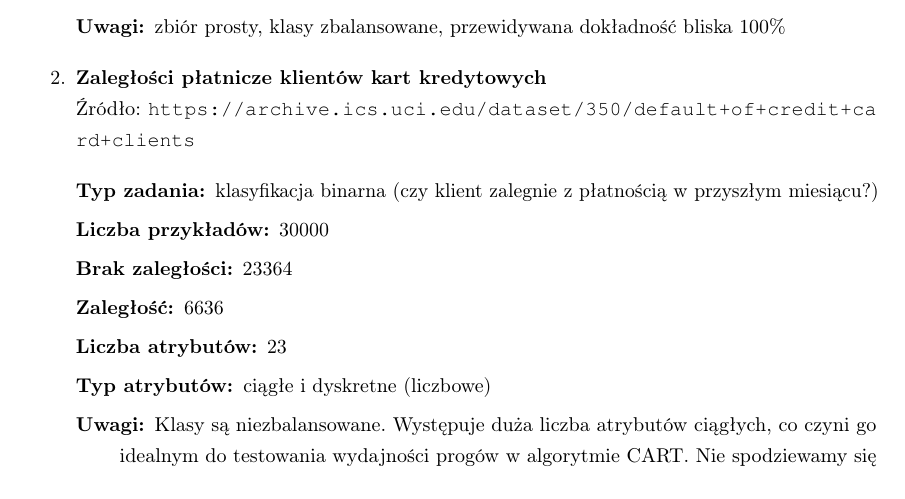
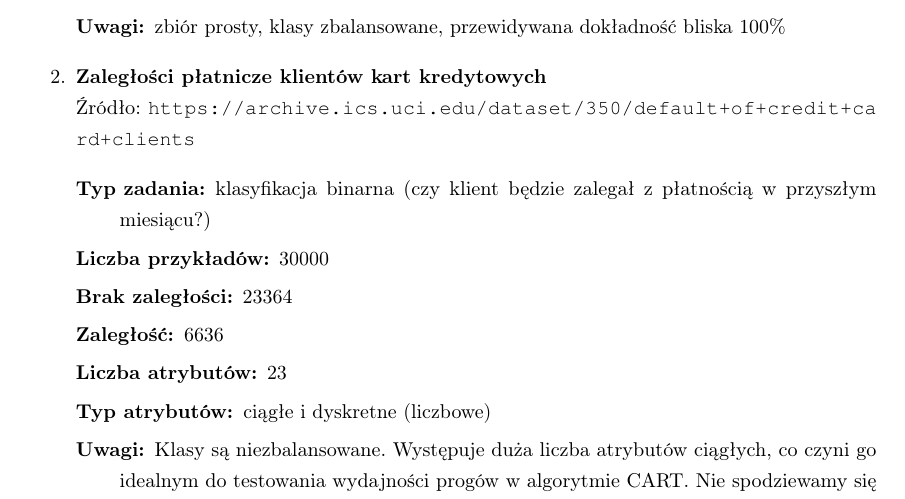
Before and after one commit to KamilMarszalek/uma, a LaTeX document (dokumentacja.tex): part of page 2 of 34, cut so that both start at the same text. Compiled offline with pdfLaTeX.

Commit message:
Update task type description for dataset 350 in documentation

```diff
--- a/dokumentacja.tex
+++ b/dokumentacja.tex
@@ -117,7 +117,7 @@ W dalszej części projektu planujemy użyć:
     Źródło: \url{https://archive.ics.uci.edu/dataset/350/default+of+credit+card+clients}
 
     \begin{description}
-        \item[Typ zadania:] klasyfikacja binarna (czy klient zalegnie z płatnością w przyszłym miesiącu?)
+        \item[Typ zadania:] klasyfikacja binarna (czy klient będzie zalegał z płatnością w przyszłym miesiącu?)
         \item[Liczba przykładów:] 30000
         \item[Brak zaległości:] 23364
         \item[Zaległość:] 6636
```
Also changed, not shown: 1 other file.
